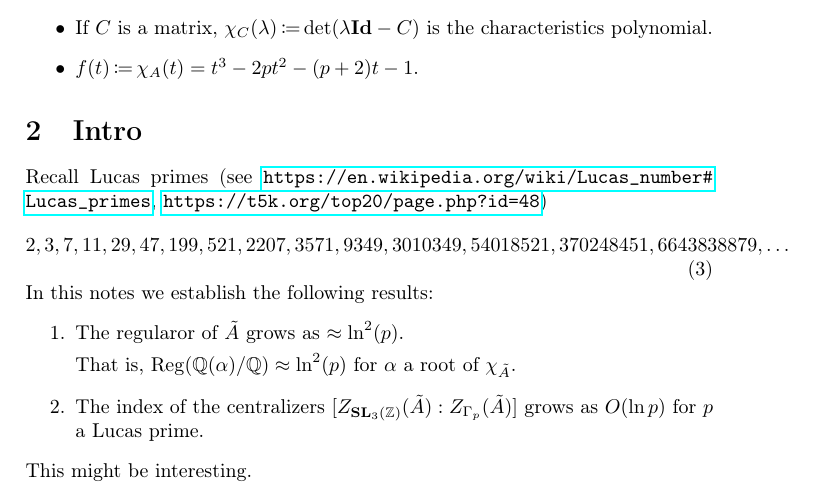
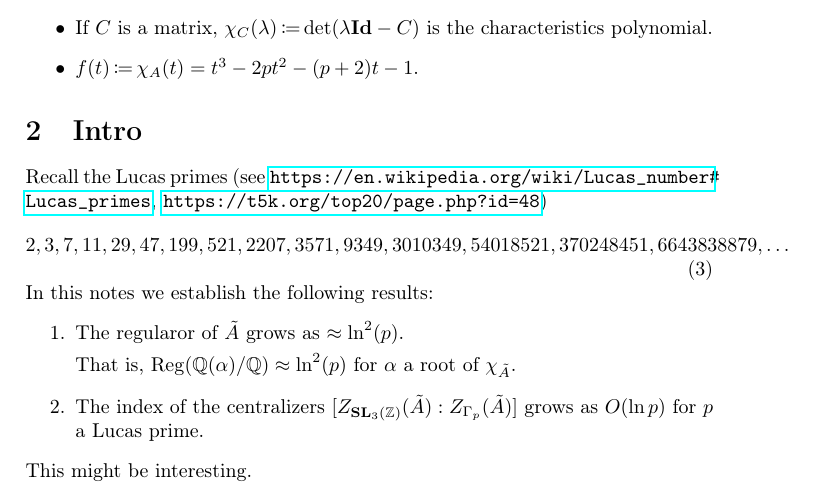
Before and after one commit to gheej/Regulators_and_centralizers, a LaTeX document (draft_systoles.tex): part of page 1 of 5, cut so that both start at the same text. Compiled offline with pdfLaTeX.

Commit message:
test update draft_systoles.tex

```diff
--- a/draft_systoles.tex
+++ b/draft_systoles.tex
@@ -86,7 +86,7 @@ p & 1 & 2 p + p^2 \\
 \end{itemize}
 
 \section{Intro}
-Recall Lucas primes (see \url{https://en.wikipedia.org/wiki/Lucas_number#Lucas_primes}, \url{https://t5k.org/top20/page.php?id=48})
+Recall the Lucas primes (see \url{https://en.wikipedia.org/wiki/Lucas_number#Lucas_primes}, \url{https://t5k.org/top20/page.php?id=48})
 \begin{equation}
 	\label{the_primes_sequence}
 2, 3, 7, 11, 29, 47, 199, 521, 2207, 3571, 9349, 3010349, 54018521, 370248451, 6643838879, \ldots
```
